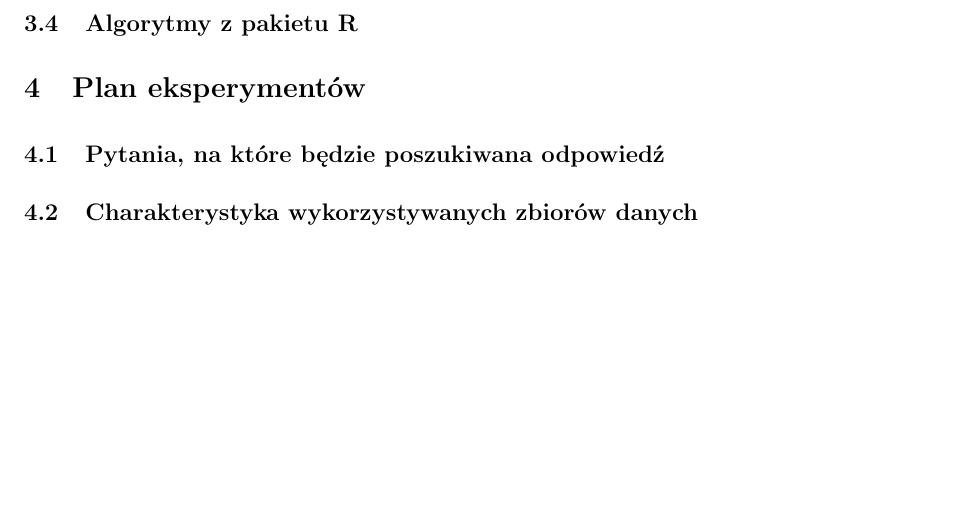
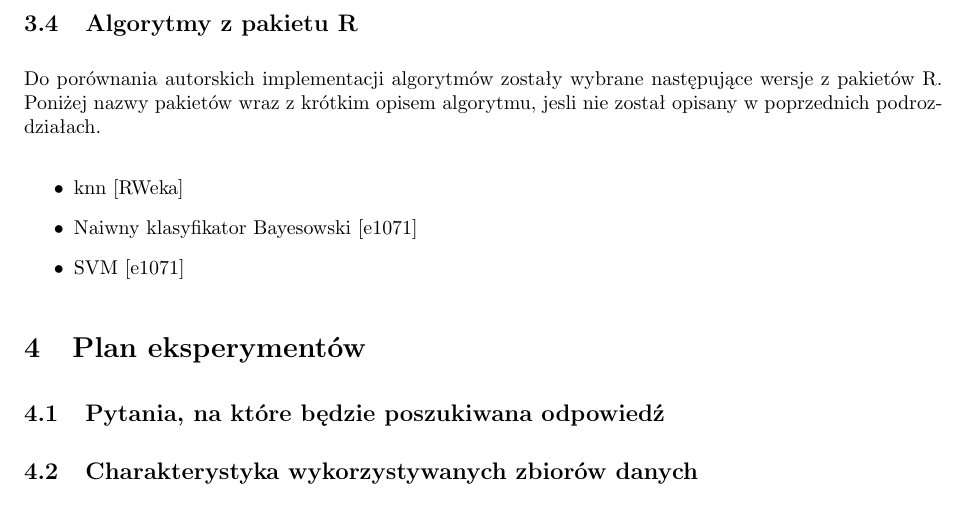
Before and after one commit to kobronson/mow-projekt, a LaTeX document (doc/[MOW]Dokumentacja_wstepna.tex): part of page 5 of 5, cut so that both start at the same text, the shorter picture padded with empty space. Compiled offline with pdfLaTeX.

Commit message:
Poczatek o lagorytmach dostepnych w R. Niedlugo wiecej

```diff
--- a/doc/[MOW]Dokumentacja_wstepna.tex
+++ b/doc/[MOW]Dokumentacja_wstepna.tex
@@ -162,6 +162,18 @@ Gdzie: $S$ - klasa dokumentu, $D$ - dokumenty, $w_i$ - pojedynczy term lub słow
 
 \subsection{Algorytmy z pakietu R}
 
+Do porównania autorskich implementacji algorytmów zostały wybrane następujące wersje z pakietów R. Poniżej
+nazwy pakietów wraz z krótkim opisem algorytmu, jesli nie został opisany w poprzednich podrozdziałach.
+
+\begin{itemize}
+\item{knn [RWeka]}
+\item{Naiwny klasyfikator Bayesowski [e1071]}
+\item{SVM [e1071]}
+\end{itemize}
+
+
+
+
 %tutaj troszke o algorytmach dostepnych w R (te z ktorymi bedziemy porownywac)
 %dobry link https://en.wikibooks.org/wiki/Data_Mining_Algorithms_In_R/Classification
 %trzeba bedzie porównac te nasze z zaimplementowanymi w R + z jakims bardziej zaawansowanym dostepnym w R np. SVM
```
